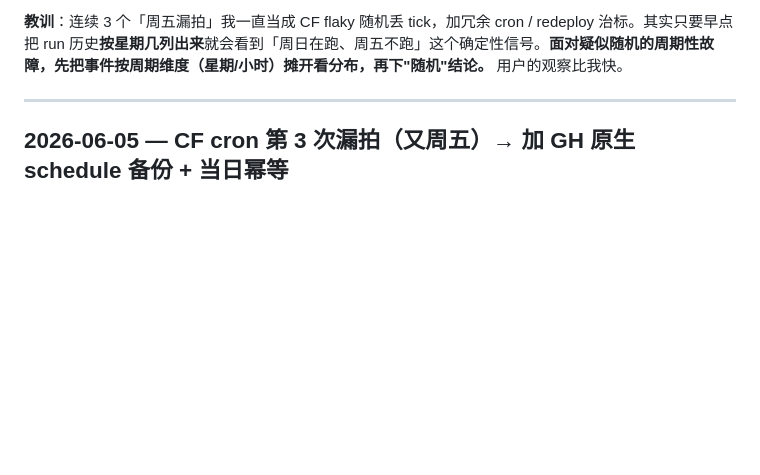
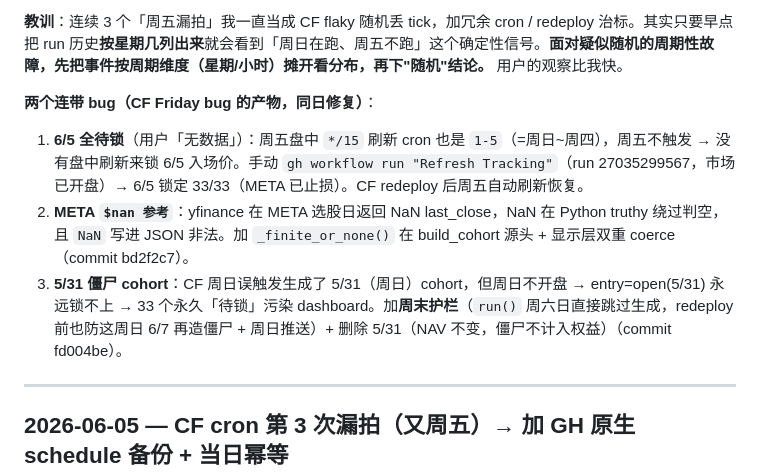
Before and after one commit to libai76853-cmyk/us-stock-morning-10picks, a Markdown page: daily.MD, the part around the change. Drawn GitHub-style; blank space fills up the shorter version.

Commit message:
daily.MD: log the 3 CF-Friday-bug fallout fixes (6/5 lock, META nan, 5/31 phantom)
Co-Authored-By: Claude Opus 4.7 (1M context) <noreply@anthropic.com>

```diff
--- a/daily.MD
+++ b/daily.MD
@@ -151,6 +151,11 @@ fatal: unable to access '...': The requested URL returned error: 403
 **部署受阻**：wrangler OAuth 会话过期（5/19 登录，约 7 天失效），`wrangler deploy` 报 `Authentication error 10000`。需用户重新 `npx wrangler login` 后再 `npx wrangler deploy`。**但周五覆盖已由 GH 原生 schedule 备份兜住**（commit c060b1c，标准约定，周五会触发只是迟到 1-3h），所以即使 CF 暂未重新部署，下周五也不会漏，只是可能晚点。
 
 **教训**：连续 3 个「周五漏拍」我一直当成 CF flaky 随机丢 tick，加冗余 cron / redeploy 治标。其实只要早点把 run 历史**按星期几列出来**就会看到「周日在跑、周五不跑」这个确定性信号。**面对疑似随机的周期性故障，先把事件按周期维度（星期/小时）摊开看分布，再下"随机"结论。** 用户的观察比我快。
+
+**两个连带 bug（CF Friday bug 的产物，同日修复）**：
+1. **6/5 全待锁**（用户「无数据」）：周五盘中 `*/15` 刷新 cron 也是 `1-5`（=周日~周四），周五不触发 → 没有盘中刷新来锁 6/5 入场价。手动 `gh workflow run "Refresh Tracking"`（run 27035299567，市场已开盘）→ 6/5 锁定 33/33（META 已止损）。CF redeploy 后周五自动刷新恢复。
+2. **META `$nan 参考`**：yfinance 在 META 选股日返回 NaN last_close，NaN 在 Python truthy 绕过判空，且 `NaN` 写进 JSON 非法。加 `_finite_or_none()` 在 build_cohort 源头 + 显示层双重 coerce（commit bd2f2c7）。
+3. **5/31 僵尸 cohort**：CF 周日误触发生成了 5/31（周日）cohort，但周日不开盘 → entry=open(5/31) 永远锁不上 → 33 个永久「待锁」污染 dashboard。加**周末护栏**（`run()` 周六日直接跳过生成，redeploy 前也防这周日 6/7 再造僵尸 + 周日推送）+ 删除 5/31（NAV 不变，僵尸不计入权益）（commit fd004be）。
 
 ---
 
```
